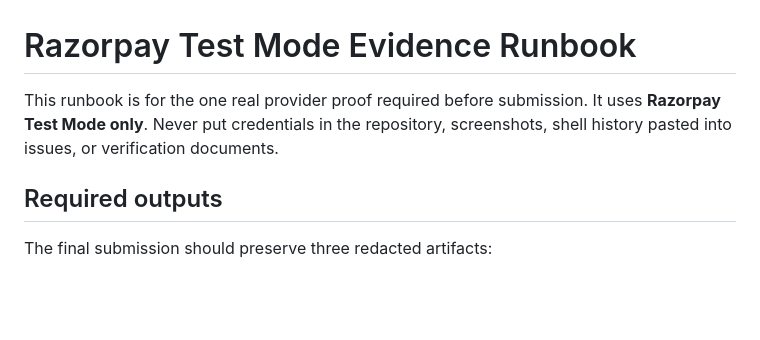
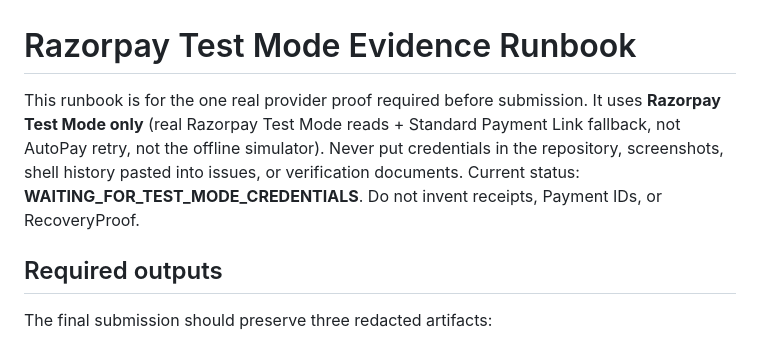
Before and after one commit to Akshu1245/razropay, a Markdown page: docs/TEST_MODE_EVIDENCE_RUNBOOK.md, the part around the change. Rendered like a GitHub page; blank space fills up the shorter version.

Commit message:
docs: Test Mode runbook WAITING_FOR_TEST_MODE_CREDENTIALS

```diff
--- a/docs/TEST_MODE_EVIDENCE_RUNBOOK.md
+++ b/docs/TEST_MODE_EVIDENCE_RUNBOOK.md
@@ -1,6 +1,6 @@
 # Razorpay Test Mode Evidence Runbook
 
-This runbook is for the one real provider proof required before submission. It uses **Razorpay Test Mode only**. Never put credentials in the repository, screenshots, shell history pasted into issues, or verification documents.
+This runbook is for the one real provider proof required before submission. It uses **Razorpay Test Mode only** (real Razorpay Test Mode reads + Standard Payment Link fallback, not AutoPay retry, not the offline simulator). Never put credentials in the repository, screenshots, shell history pasted into issues, or verification documents. Current status: **WAITING_FOR_TEST_MODE_CREDENTIALS**. Do not invent receipts, Payment IDs, or RecoveryProof.
 
 ## Required outputs
 
```
